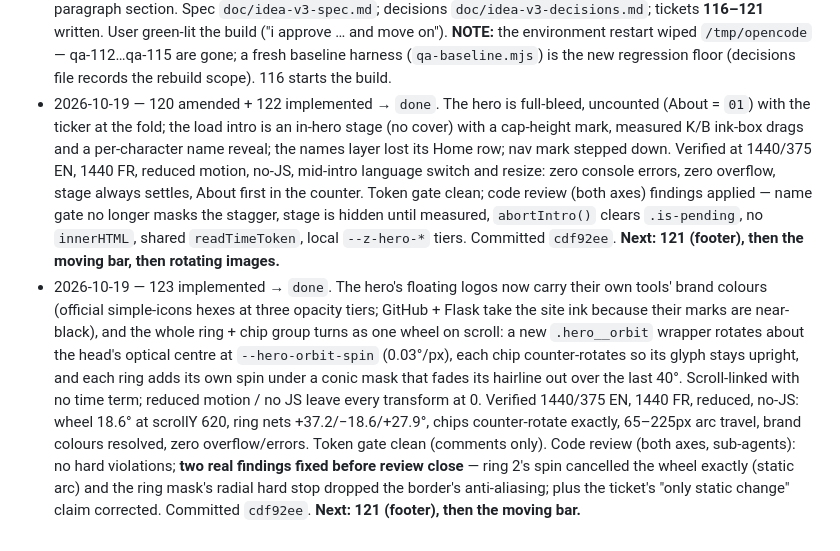
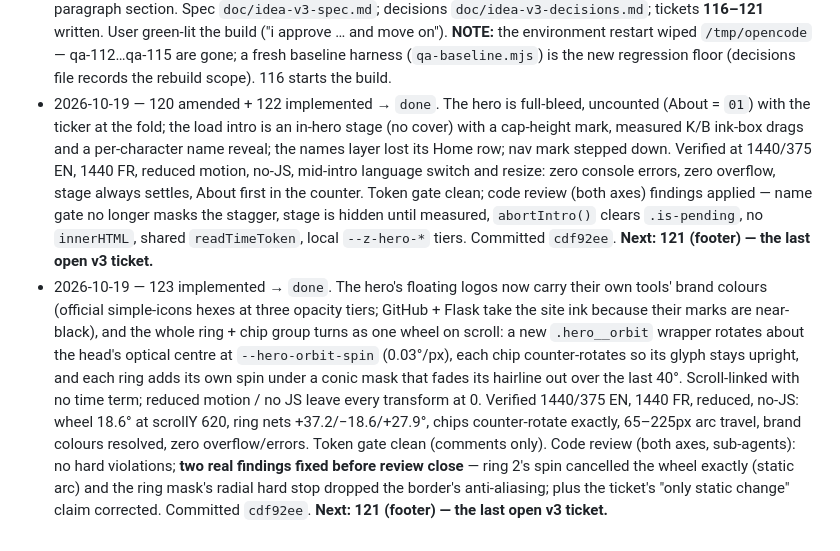
Before and after one commit to Khalil-bec/portfolio, a Markdown page: doc/status.md, the part around the change. Rendered like a GitHub page.

Commit message:
docs: correct the next-step note — ticker and orbit already shipped
The moving bar has been live since 101/112 and the rotating rings/logos are ticket 123, so the only open v3 item is 121 (footer).

```diff
--- a/doc/status.md
+++ b/doc/status.md
@@ -100,5 +100,5 @@ Append one line per status change, newest last.
 - 2026-10-18 — 118 implemented + reviewed (both axes PASS; findings applied — Prometheus chip swap + CC0 note, cell-scoped backdrop, ink-pair CTA + CSS-drawn NE chevron, recede-positive drift + 0.05 ring drift, stale ticker comments refreshed, `i18n.js` join mode + `main.js` wire-up as in-scope seams) → `done`. qa-118 **29 checks ALL GREEN**; screenshots 1440/375 EN+FR+RM + the below-fold snapshot unchanged. feat `1b5edd5` + docs `3c7df5d`.
 - 2026-10-18 — 119 implemented + reviewed (standards PASS zero hard violations; spec PASS after records) → `done`. About promoted to its own `02` section (own partial pair incl. css; dict keys relocated hero.about→about.body etc., nav.hero → Home/Accueil, nav.about added; names layer 6 rows by markup); hero cell now ends at the fold (`--hero-index-h` measured-param seam); portrait slot + tokens retired. qa-119 18/18 + qa-118 29/29 green. **Next: 120 (intro).**
 - 2026-10-18 — v3 design phase complete through the visual companion (boards `kb-mark-plan.html` + predecessors): the user approved the full plan — composite KB mark (traced, ink fill) everywhere incl. the favicon; nav logo-only left; footer in the inspiration's shape; intro = mark → split into the stylized K + standalone B → one-line name reveal; hero reload (rings + skill chips + name/CTA/meta + skills ticker); about promoted to its own paragraph section. Spec `doc/idea-v3-spec.md`; decisions `doc/idea-v3-decisions.md`; tickets **116–121** written. User green-lit the build ("i approve … and move on"). **NOTE:** the environment restart wiped `/tmp/opencode` — qa-112…qa-115 are gone; a fresh baseline harness (`qa-baseline.mjs`) is the new regression floor (decisions file records the rebuild scope). 116 starts the build.
-- 2026-10-19 — 120 amended + 122 implemented → `done`. The hero is full-bleed, uncounted (About = `01`) with the ticker at the fold; the load intro is an in-hero stage (no cover) with a cap-height mark, measured K/B ink-box drags and a per-character name reveal; the names layer lost its Home row; nav mark stepped down. Verified at 1440/375 EN, 1440 FR, reduced motion, no-JS, mid-intro language switch and resize: zero console errors, zero overflow, stage always settles, About first in the counter. Token gate clean; code review (both axes) findings applied — name gate no longer masks the stagger, stage is hidden until measured, `abortIntro()` clears `.is-pending`, no `innerHTML`, shared `readTimeToken`, local `--z-hero-*` tiers. Committed `cdf92ee`. **Next: 121 (footer), then the moving bar, then rotating images.**
-- 2026-10-19 — 123 implemented → `done`. The hero's floating logos now carry their own tools' brand colours (official simple-icons hexes at three opacity tiers; GitHub + Flask take the site ink because their marks are near-black), and the whole ring + chip group turns as one wheel on scroll: a new `.hero__orbit` wrapper rotates about the head's optical centre at `--hero-orbit-spin` (0.03°/px), each chip counter-rotates so its glyph stays upright, and each ring adds its own spin under a conic mask that fades its hairline out over the last 40°. Scroll-linked with no time term; reduced motion / no JS leave every transform at 0. Verified 1440/375 EN, 1440 FR, reduced, no-JS: wheel 18.6° at scrollY 620, ring nets +37.2/−18.6/+27.9°, chips counter-rotate exactly, 65–225px arc travel, brand colours resolved, zero overflow/errors. Token gate clean (comments only). Code review (both axes, sub-agents): no hard violations; **two real findings fixed before review close** — ring 2's spin cancelled the wheel exactly (static arc) and the ring mask's radial hard stop dropped the border's anti-aliasing; plus the ticket's "only static change" claim corrected. Committed `cdf92ee`. **Next: 121 (footer), then the moving bar.**
+- 2026-10-19 — 120 amended + 122 implemented → `done`. The hero is full-bleed, uncounted (About = `01`) with the ticker at the fold; the load intro is an in-hero stage (no cover) with a cap-height mark, measured K/B ink-box drags and a per-character name reveal; the names layer lost its Home row; nav mark stepped down. Verified at 1440/375 EN, 1440 FR, reduced motion, no-JS, mid-intro language switch and resize: zero console errors, zero overflow, stage always settles, About first in the counter. Token gate clean; code review (both axes) findings applied — name gate no longer masks the stagger, stage is hidden until measured, `abortIntro()` clears `.is-pending`, no `innerHTML`, shared `readTimeToken`, local `--z-hero-*` tiers. Committed `cdf92ee`. **Next: 121 (footer) — the last open v3 ticket.**
+- 2026-10-19 — 123 implemented → `done`. The hero's floating logos now carry their own tools' brand colours (official simple-icons hexes at three opacity tiers; GitHub + Flask take the site ink because their marks are near-black), and the whole ring + chip group turns as one wheel on scroll: a new `.hero__orbit` wrapper rotates about the head's optical centre at `--hero-orbit-spin` (0.03°/px), each chip counter-rotates so its glyph stays upright, and each ring adds its own spin under a conic mask that fades its hairline out over the last 40°. Scroll-linked with no time term; reduced motion / no JS leave every transform at 0. Verified 1440/375 EN, 1440 FR, reduced, no-JS: wheel 18.6° at scrollY 620, ring nets +37.2/−18.6/+27.9°, chips counter-rotate exactly, 65–225px arc travel, brand colours resolved, zero overflow/errors. Token gate clean (comments only). Code review (both axes, sub-agents): no hard violations; **two real findings fixed before review close** — ring 2's spin cancelled the wheel exactly (static arc) and the ring mask's radial hard stop dropped the border's anti-aliasing; plus the ticket's "only static change" claim corrected. Committed `cdf92ee`. **Next: 121 (footer) — the last open v3 ticket.**
```
